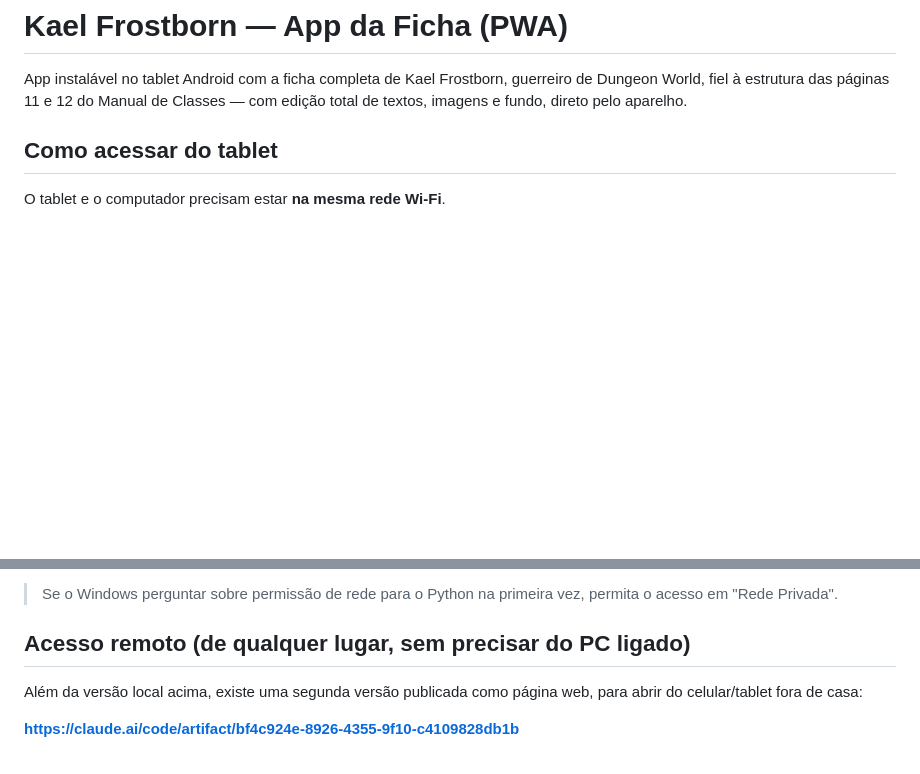
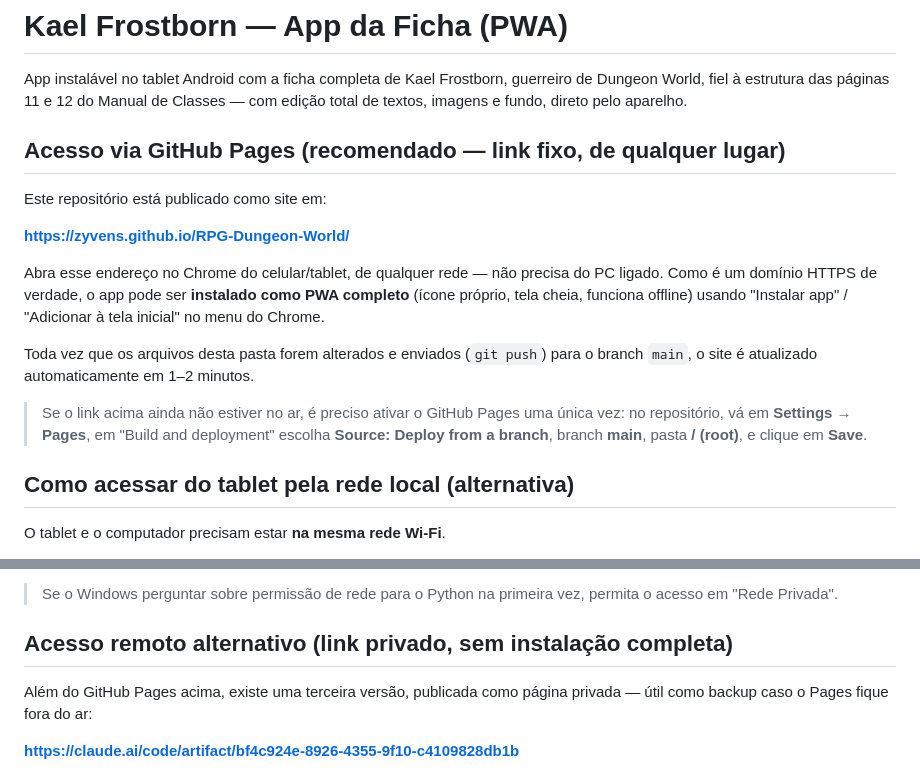
Before and after one commit to Zyvens/RPG-Dungeon-World, a Markdown page: README.md, 2 parts joined by grey strips. GitHub-like rendering; blank space fills up the shorter version.

Commit message:
Document GitHub Pages as primary remote access option

```diff
--- a/README.md
+++ b/README.md
@@ -4,7 +4,26 @@ App instalável no tablet Android com a ficha completa de Kael Frostborn, guerre
 de Dungeon World, fiel à estrutura das páginas 11 e 12 do Manual de Classes —
 com edição total de textos, imagens e fundo, direto pelo aparelho.
 
-## Como acessar do tablet
+## Acesso via GitHub Pages (recomendado — link fixo, de qualquer lugar)
+
+Este repositório está publicado como site em:
+
+**https://zyvens.github.io/RPG-Dungeon-World/**
+
+Abra esse endereço no Chrome do celular/tablet, de qualquer rede — não precisa
+do PC ligado. Como é um domínio HTTPS de verdade, o app pode ser **instalado
+como PWA completo** (ícone próprio, tela cheia, funciona offline) usando
+"Instalar app" / "Adicionar à tela inicial" no menu do Chrome.
+
+Toda vez que os arquivos desta pasta forem alterados e enviados (`git push`)
+para o branch `main`, o site é atualizado automaticamente em 1–2 minutos.
+
+> Se o link acima ainda não estiver no ar, é preciso ativar o GitHub Pages uma
+> única vez: no repositório, vá em **Settings → Pages**, em "Build and
+> deployment" escolha **Source: Deploy from a branch**, branch **main**,
+> pasta **/ (root)**, e clique em **Save**.
+
+## Como acessar do tablet pela rede local (alternativa)
 
 O tablet e o computador precisam estar **na mesma rede Wi-Fi**.
 
@@ -24,10 +43,10 @@ O tablet e o computador precisam estar **na mesma rede Wi-Fi**.
 > Se o Windows perguntar sobre permissão de rede para o Python na primeira vez,
 > permita o acesso em "Rede Privada".
 
-## Acesso remoto (de qualquer lugar, sem precisar do PC ligado)
+## Acesso remoto alternativo (link privado, sem instalação completa)
 
-Além da versão local acima, existe uma segunda versão publicada como página
-web, para abrir do celular/tablet fora de casa:
+Além do GitHub Pages acima, existe uma terceira versão, publicada como página
+privada — útil como backup caso o Pages fique fora do ar:
 
 **https://claude.ai/code/artifact/bf4c924e-8926-4355-9f10-c4109828db1b**
 
```
